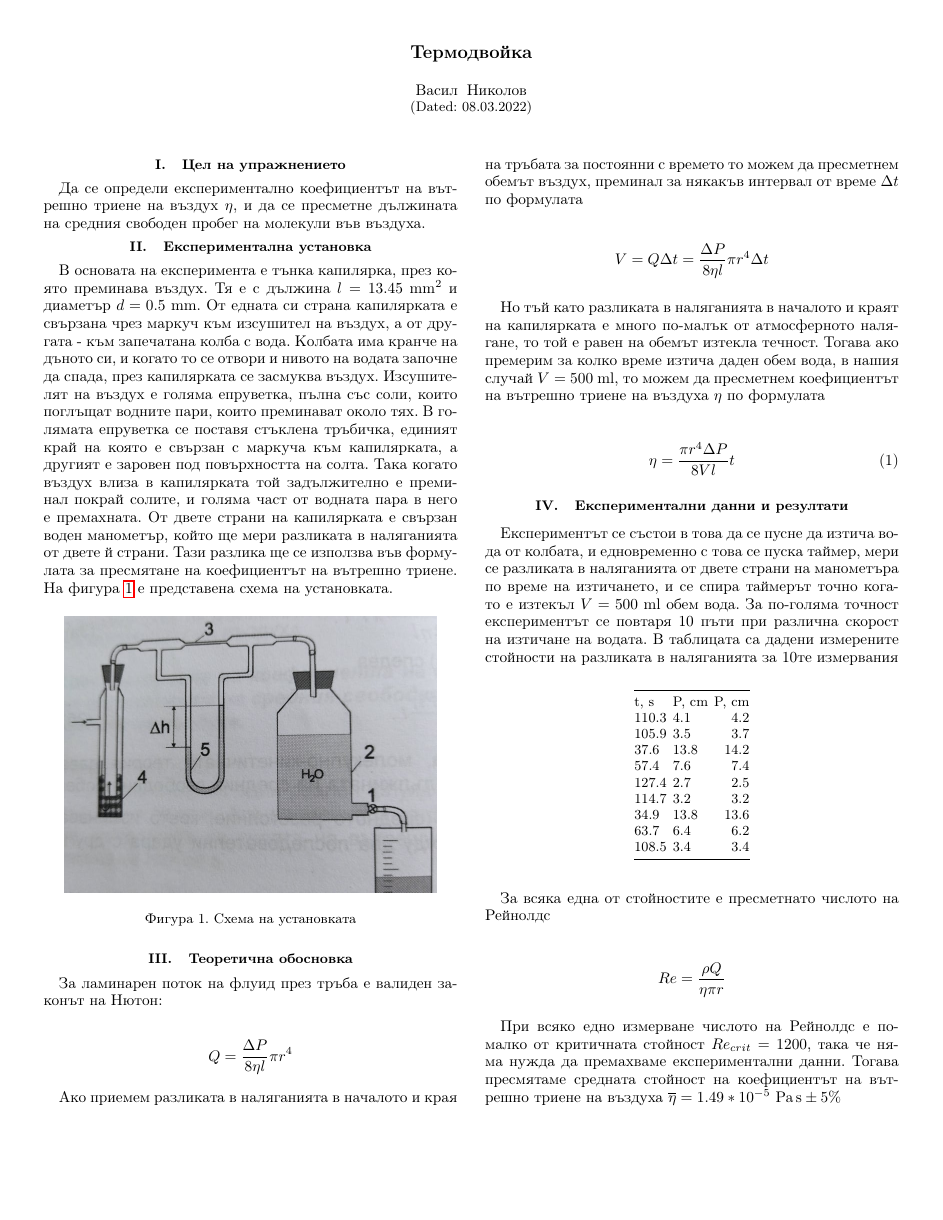
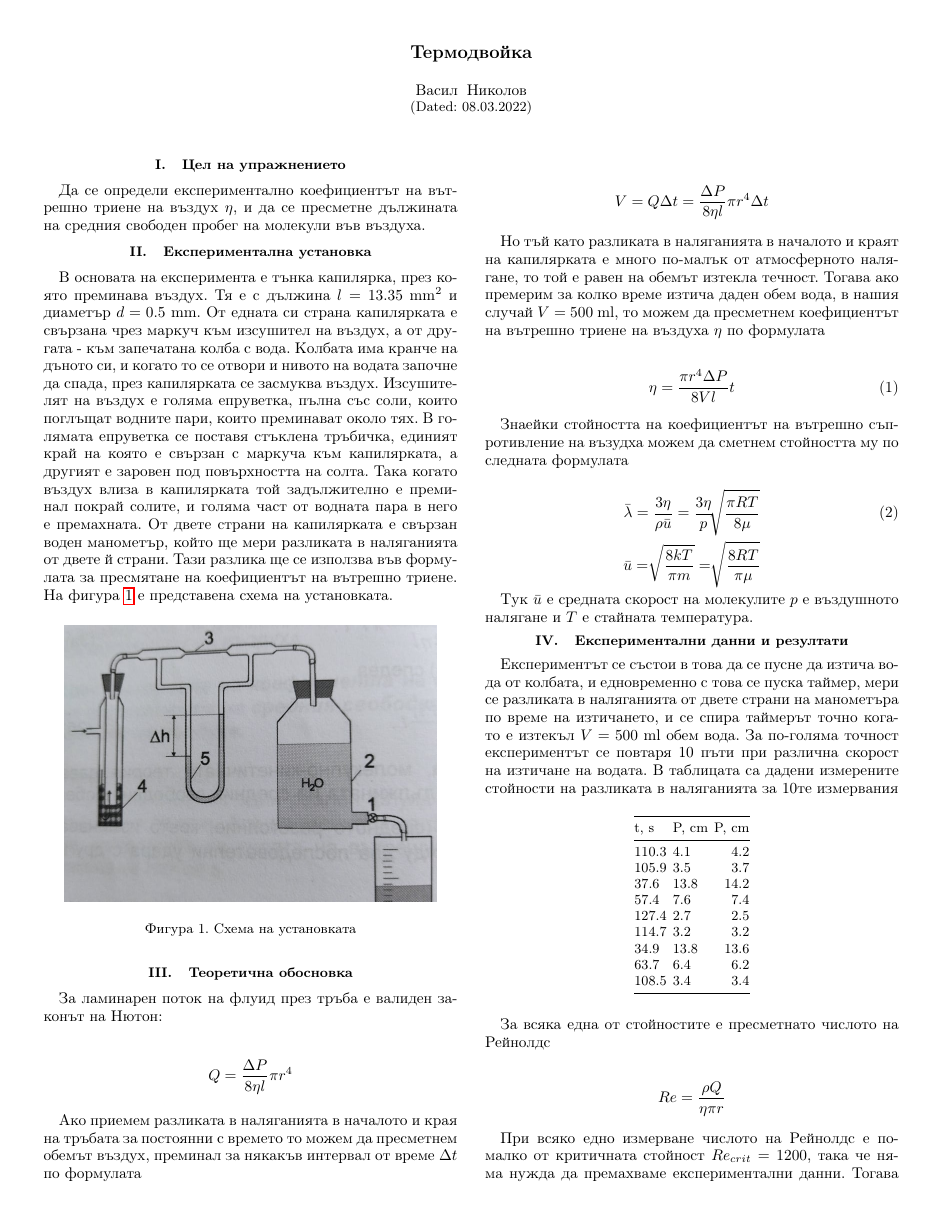
Before and after one commit to vasilNnikolov/mehanika_uprajneniq, a LaTeX paper (2_semestur/sreden_svoboden_probeg/latex/sreden_svoboden_probeg.tex): the whole page before the commit and page 1 of 2 after it. Compiled offline with pdfLaTeX.

Commit message:
almost finished, have to add uncertainties

```diff
--- a/2_semestur/sreden_svoboden_probeg/latex/sreden_svoboden_probeg.tex
+++ b/2_semestur/sreden_svoboden_probeg/latex/sreden_svoboden_probeg.tex
@@ -73,6 +73,15 @@
     \eta = \frac{\pi r^4 \Delta P}{8Vl}t \label{eq:1} \tag{1}
 \end{equation*}
 
+Знаейки стойността на коефициентът на вътрешно съпротивление на възудха можем да сметнем стойността му по следната формулата
+
+\begin{gather*}
+    \bar{\lambda} = \frac{3\eta}{\rho \bar{u}} = \frac{3\eta}{p} \sqrt[]{\frac{\pi RT}{8\mu}} \label{eq:2} \tag{2} \\
+    \bar{u} = \sqrt[]{\frac{8kT}{\pi m}} = \sqrt[]{\frac{8RT}{\pi \mu}}
+\end{gather*}
+
+Тук $\bar{u}$ е средната скорост на молекулите $p$ е въздушното налягане и $T$ е стайната температура.
+
 \section{Експериментални данни и резултати}
 
 Експериментът се състои в това да се пусне да изтича вода от колбата, и едновременно с това се пуска таймер, мери се разликата в наляганията от двете страни на манометъра по време на изтичането, и се спира таймерът точно когато е изтекъл $V = 500 \ \si{ml}$ обем вода. За по-голяма точност експериментът се повтаря 10 пъти при различна скорост на изтичане на водата. В таблицата са дадени измерените стойности на разликата в наляганията за 10те измервания
@@ -100,6 +110,8 @@
     Re = \frac{\rho Q}{\eta \pi r}
 \end{equation*}
 
-При всяко едно измерване числото на Рейнолдс е по-малко от критичната стойност $Re_{crit} = 1200$, така че няма нужда да премахваме експериментални данни. Тогава пресмятаме средната стойност на коефициентът на вътрешно триене на въздуха $\overline{\eta} = 1.49*10^{-5} \ \si{Pa.s} \pm 5\%$
+При всяко едно измерване числото на Рейнолдс е по-малко от критичната стойност $Re_{crit} = 1200$, така че няма нужда да премахваме експериментални данни. Тогава пресмятаме средната стойност на коефициентът на вътрешно триене на въздуха $\overline{\eta} = 1.50*10^{-5} \ \si{Pa.s} \pm 5\%$
+
+С така намереният коефициент на вътрешно триене можем по формула \eqref{eq:2} да пресметнем стойност за средният свободен пробег $\bar{\lambda} = 86 \ \si[]{nm}$.
 
 \end{document}
```
Also changed, not shown: 2_semestur/sreden_svoboden_probeg/latex/sreden_svoboden_probeg.pdf, 2_semestur/sreden_svoboden_probeg/latex/sreden_svoboden_probeg.tex (3 more changed lines), 2 other files.
